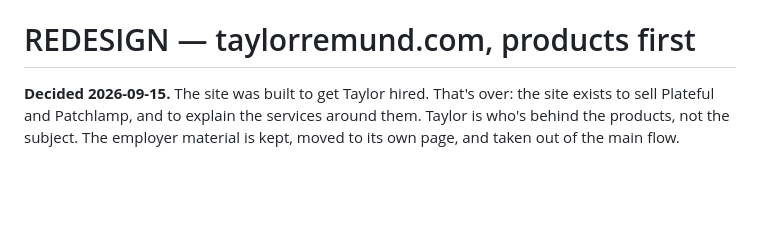
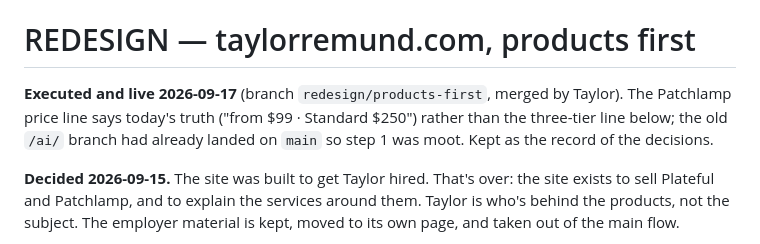
Before and after one commit to Taylor-Rem/rem-portfolio, a Markdown page: REDESIGN.md, the part around the change. Rendered like a GitHub page; blank space fills up the shorter version.

Commit message:
REDESIGN.md: executed 2026-09-17
Co-Authored-By: Claude Opus 5 (1M context) <noreply@anthropic.com>

```diff
--- a/REDESIGN.md
+++ b/REDESIGN.md
@@ -6,6 +6,8 @@
 > was written. See VISION "One tier" and `patchlamp/plans/02-pricing-tiers.md`.
 
 # REDESIGN — taylorremund.com, products first
+
+**Executed and live 2026-09-17** (branch `redesign/products-first`, merged by Taylor). The Patchlamp price line says today's truth ("from $99 · Standard $250") rather than the three-tier line below; the old `/ai/` branch had already landed on `main` so step 1 was moot. Kept as the record of the decisions.
 
 **Decided 2026-09-15.** The site was built to get Taylor hired. That's over:
 the site exists to sell Plateful and Patchlamp, and to explain the services
```
